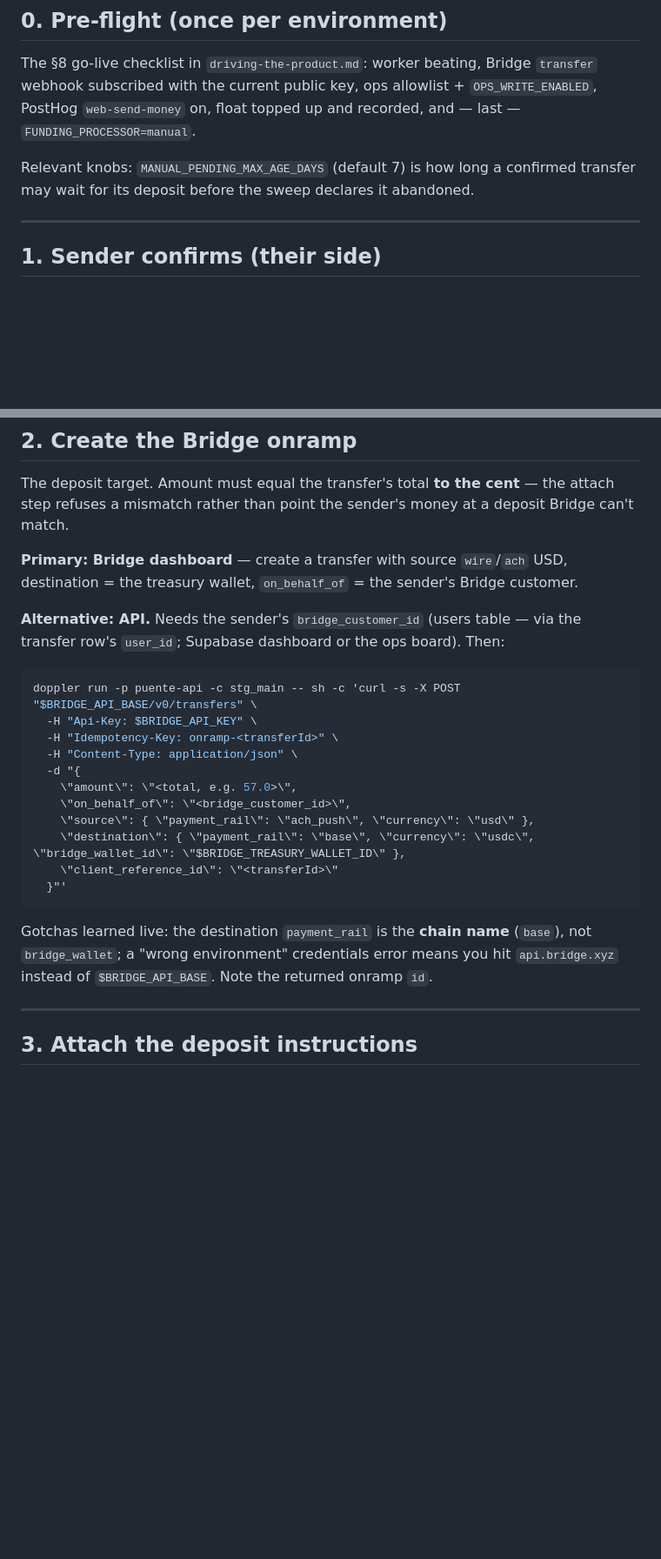
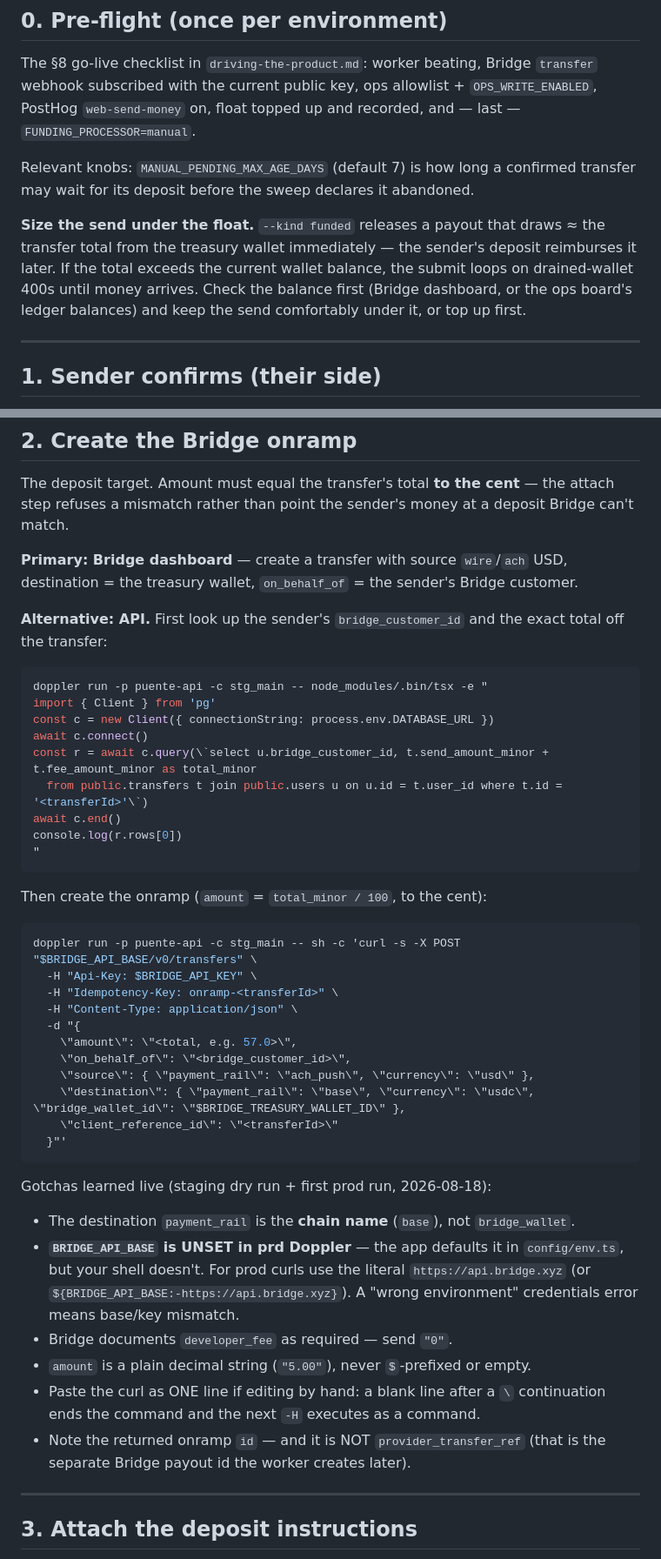
Before and after one commit to PuenteFinancial/PuenteApp, a Markdown page: docs/runbooks/manual-funding-run.md, 2 parts joined by grey strips. Shown at 87% size. Drawn GitHub-style; blank space fills up the shorter version.

Commit message:
docs: manual-funding-run — customer-id lookup one-liner + float-sizing caution (#207)
* docs: manual-funding-run — customer-id lookup one-liner + float-sizing caution

Co-Authored-By: Claude Opus 5 <noreply@anthropic.com>

* docs: manual-funding-run — gotchas from the first prod run

BRIDGE_API_BASE absent in prd Doppler, developer_fee required, curl
paste pitfalls, onramp id vs provider_transfer_ref.

Co-Authored-By: Claude Opus 5 <noreply@anthropic.com>

---------

Co-authored-by: Claude Opus 5 <noreply@anthropic.com>

````diff
--- a/docs/runbooks/manual-funding-run.md
+++ b/docs/runbooks/manual-funding-run.md
@@ -28,6 +28,13 @@ and — last — `FUNDING_PROCESSOR=manual`.
 Relevant knobs: `MANUAL_PENDING_MAX_AGE_DAYS` (default 7) is how long a confirmed
 transfer may wait for its deposit before the sweep declares it abandoned.
 
+**Size the send under the float.** `--kind funded` releases a payout that draws
+≈ the transfer total from the treasury wallet immediately — the sender's deposit
+reimburses it later. If the total exceeds the current wallet balance, the submit
+loops on drained-wallet 400s until money arrives. Check the balance first
+(Bridge dashboard, or the ops board's ledger balances) and keep the send
+comfortably under it, or top up first.
+
 ---
 
 ## 1. Sender confirms (their side)
@@ -48,8 +55,22 @@ Bridge can't match.
 **Primary: Bridge dashboard** — create a transfer with source `wire`/`ach` USD,
 destination = the treasury wallet, `on_behalf_of` = the sender's Bridge customer.
 
-**Alternative: API.** Needs the sender's `bridge_customer_id` (users table — via the
-transfer row's `user_id`; Supabase dashboard or the ops board). Then:
+**Alternative: API.** First look up the sender's `bridge_customer_id` and the exact
+total off the transfer:
+
+```bash
+doppler run -p puente-api -c stg_main -- node_modules/.bin/tsx -e "
+import { Client } from 'pg'
+const c = new Client({ connectionString: process.env.DATABASE_URL })
+await c.connect()
+const r = await c.query(\`select u.bridge_customer_id, t.send_amount_minor + t.fee_amount_minor as total_minor
+  from public.transfers t join public.users u on u.id = t.user_id where t.id = '<transferId>'\`)
+await c.end()
+console.log(r.rows[0])
+"
+```
+
+Then create the onramp (`amount` = `total_minor / 100`, to the cent):
 
 ```bash
 doppler run -p puente-api -c stg_main -- sh -c 'curl -s -X POST "$BRIDGE_API_BASE/v0/transfers" \
@@ -65,9 +86,19 @@ doppler run -p puente-api -c stg_main -- sh -c 'curl -s -X POST "$BRIDGE_API_BAS
   }"'
 ```
 
-Gotchas learned live: the destination `payment_rail` is the **chain name** (`base`),
-not `bridge_wallet`; a "wrong environment" credentials error means you hit
-`api.bridge.xyz` instead of `$BRIDGE_API_BASE`. Note the returned onramp `id`.
+Gotchas learned live (staging dry run + first prod run, 2026-08-18):
+
+- The destination `payment_rail` is the **chain name** (`base`), not `bridge_wallet`.
+- **`BRIDGE_API_BASE` is UNSET in prd Doppler** — the app defaults it in
+  `config/env.ts`, but your shell doesn't. For prod curls use the literal
+  `https://api.bridge.xyz` (or `${BRIDGE_API_BASE:-https://api.bridge.xyz}`).
+  A "wrong environment" credentials error means base/key mismatch.
+- Bridge documents `developer_fee` as required — send `"0"`.
+- `amount` is a plain decimal string (`"5.00"`), never `$`-prefixed or empty.
+- Paste the curl as ONE line if editing by hand: a blank line after a `\`
+  continuation ends the command and the next `-H` executes as a command.
+- Note the returned onramp `id` — and it is NOT `provider_transfer_ref` (that
+  is the separate Bridge payout id the worker creates later).
 
 ---
 
````
